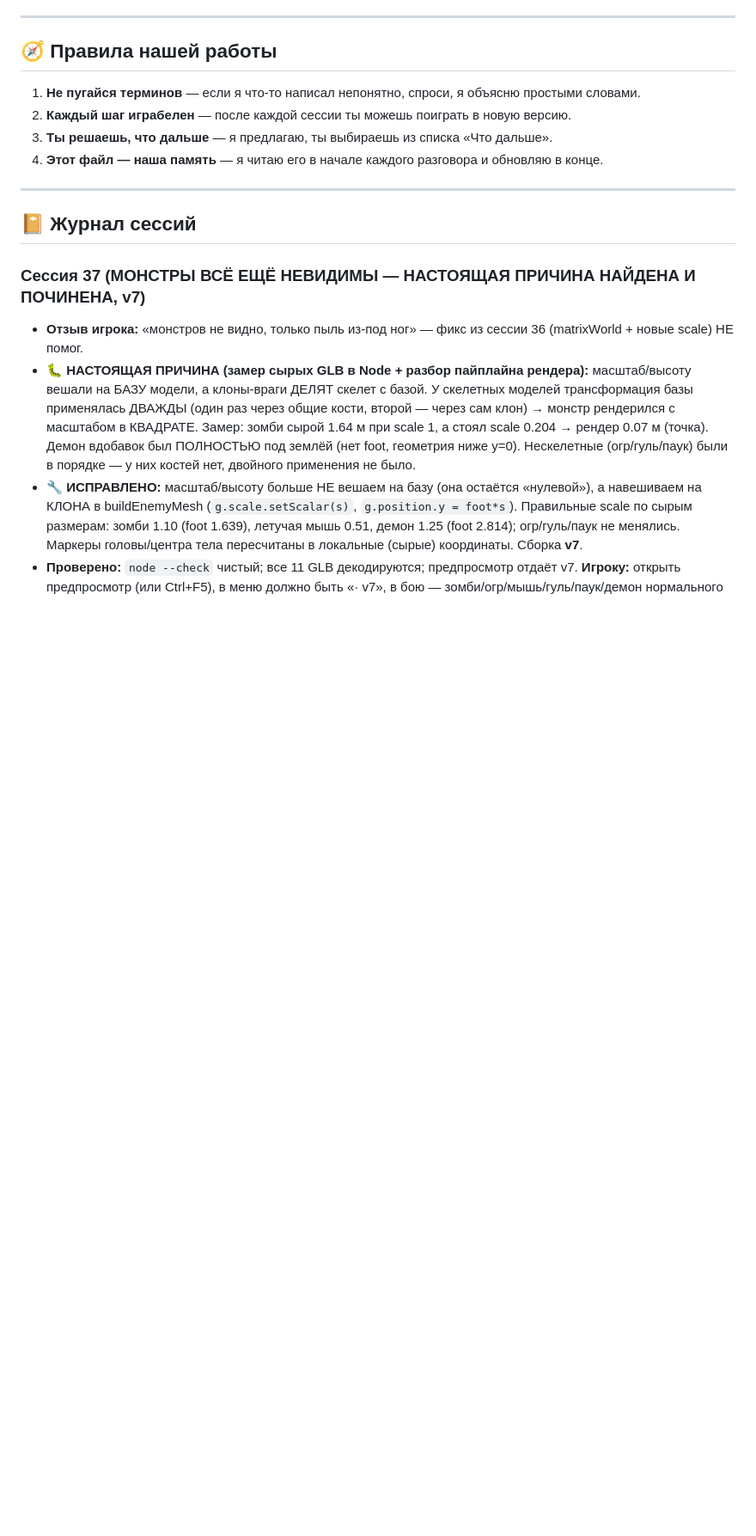
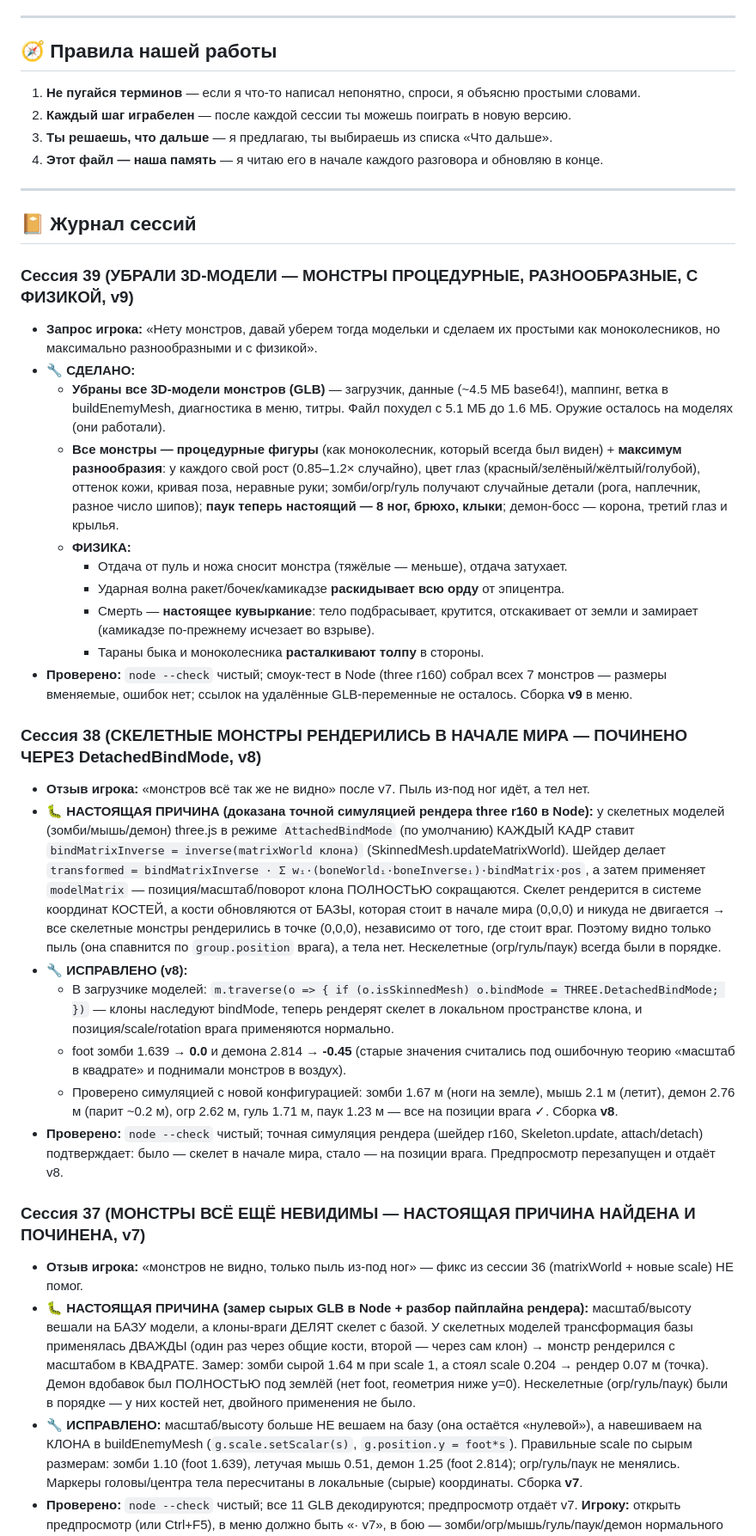
Before and after one commit to babadookfrost/desert-hero, a Markdown page: PROGRESS.md, the part around the change. Shown at 86% size. GitHub-like rendering; blank space fills up the shorter version.

Commit message:
v9 — процедурные монстры вместо 3D-моделей + физика
Убраны GLB-модели монстров (файл похудел с 5.1 МБ до 1.6 МБ): они
рендерились в начале мира и были невидимы в бою. Все монстры теперь
собраны из простых фигур, как моноколесник: случайный рост, цвет глаз,
поза и детали, настоящий паук на 8 ногах, демон-босс с короной и
крыльями. Добавлена физика: отдача от пуль и взрывов раскидывает орду,
тела кувыркаются и отскакивают от земли при смерти, тараны быка и
моноколесника расталкивают толпу.

Generated with Codebuff 🤖
Co-Authored-By: Codebuff <noreply@codebuff.com>

```diff
--- a/PROGRESS.md
+++ b/PROGRESS.md
@@ -253,6 +253,27 @@
 ---
 
 ## 📔 Журнал сессий
+
+### Сессия 39 (УБРАЛИ 3D-МОДЕЛИ — МОНСТРЫ ПРОЦЕДУРНЫЕ, РАЗНООБРАЗНЫЕ, С ФИЗИКОЙ, v9)
+- **Запрос игрока:** «Нету монстров, давай уберем тогда модельки и сделаем их простыми как моноколесников, но максимально разнообразными и с физикой».
+- **🔧 СДЕЛАНО:**
+  - **Убраны все 3D-модели монстров (GLB)** — загрузчик, данные (~4.5 МБ base64!), маппинг, ветка в buildEnemyMesh, диагностика в меню, титры. Файл похудел с 5.1 МБ до 1.6 МБ. Оружие осталось на моделях (они работали).
+  - **Все монстры — процедурные фигуры** (как моноколесник, который всегда был виден) + **максимум разнообразия**: у каждого свой рост (0.85–1.2× случайно), цвет глаз (красный/зелёный/жёлтый/голубой), оттенок кожи, кривая поза, неравные руки; зомби/огр/гуль получают случайные детали (рога, наплечник, разное число шипов); **паук теперь настоящий — 8 ног, брюхо, клыки**; демон-босс — корона, третий глаз и крылья.
+  - **ФИЗИКА:**
+    - Отдача от пуль и ножа сносит монстра (тяжёлые — меньше), отдача затухает.
+    - Ударная волна ракет/бочек/камикадзе **раскидывает всю орду** от эпицентра.
+    - Смерть — **настоящее кувыркание**: тело подбрасывает, крутится, отскакивает от земли и замирает (камикадзе по-прежнему исчезает во взрыве).
+    - Тараны быка и моноколесника **расталкивают толпу** в стороны.
+- **Проверено:** `node --check` чистый; смоук-тест в Node (three r160) собрал всех 7 монстров — размеры вменяемые, ошибок нет; ссылок на удалённые GLB-переменные не осталось. Сборка **v9** в меню.
+
+### Сессия 38 (СКЕЛЕТНЫЕ МОНСТРЫ РЕНДЕРИЛИСЬ В НАЧАЛЕ МИРА — ПОЧИНЕНО ЧЕРЕЗ DetachedBindMode, v8)
+- **Отзыв игрока:** «монстров всё так же не видно» после v7. Пыль из-под ног идёт, а тел нет.
+- **🐛 НАСТОЯЩАЯ ПРИЧИНА (доказана точной симуляцией рендера three r160 в Node):** у скелетных моделей (зомби/мышь/демон) three.js в режиме `AttachedBindMode` (по умолчанию) КАЖДЫЙ КАДР ставит `bindMatrixInverse = inverse(matrixWorld клона)` (SkinnedMesh.updateMatrixWorld). Шейдер делает `transformed = bindMatrixInverse · Σ wᵢ·(boneWorldᵢ·boneInverseᵢ)·bindMatrix·pos`, а затем применяет `modelMatrix` — позиция/масштаб/поворот клона ПОЛНОСТЬЮ сокращаются. Скелет рендерится в системе координат КОСТЕЙ, а кости обновляются от БАЗЫ, которая стоит в начале мира (0,0,0) и никуда не двигается → все скелетные монстры рендерились в точке (0,0,0), независимо от того, где стоит враг. Поэтому видно только пыль (она спавнится по `group.position` врага), а тела нет. Нескелетные (огр/гуль/паук) всегда были в порядке.
+- **🔧 ИСПРАВЛЕНО (v8):**
+  - В загрузчике моделей: `m.traverse(o => { if (o.isSkinnedMesh) o.bindMode = THREE.DetachedBindMode; })` — клоны наследуют bindMode, теперь рендерят скелет в локальном пространстве клона, и позиция/scale/rotation врага применяются нормально.
+  - foot зомби 1.639 → **0.0** и демона 2.814 → **-0.45** (старые значения считались под ошибочную теорию «масштаб в квадрате» и поднимали монстров в воздух).
+  - Проверено симуляцией с новой конфигурацией: зомби 1.67 м (ноги на земле), мышь 2.1 м (летит), демон 2.76 м (парит ~0.2 м), огр 2.62 м, гуль 1.71 м, паук 1.23 м — все на позиции врага ✓. Сборка **v8**.
+- **Проверено:** `node --check` чистый; точная симуляция рендера (шейдер r160, Skeleton.update, attach/detach) подтверждает: было — скелет в начале мира, стало — на позиции врага. Предпросмотр перезапущен и отдаёт v8.
 
 ### Сессия 37 (МОНСТРЫ ВСЁ ЕЩЁ НЕВИДИМЫ — НАСТОЯЩАЯ ПРИЧИНА НАЙДЕНА И ПОЧИНЕНА, v7)
 - **Отзыв игрока:** «монстров не видно, только пыль из-под ног» — фикс из сессии 36 (matrixWorld + новые scale) НЕ помог.
```
